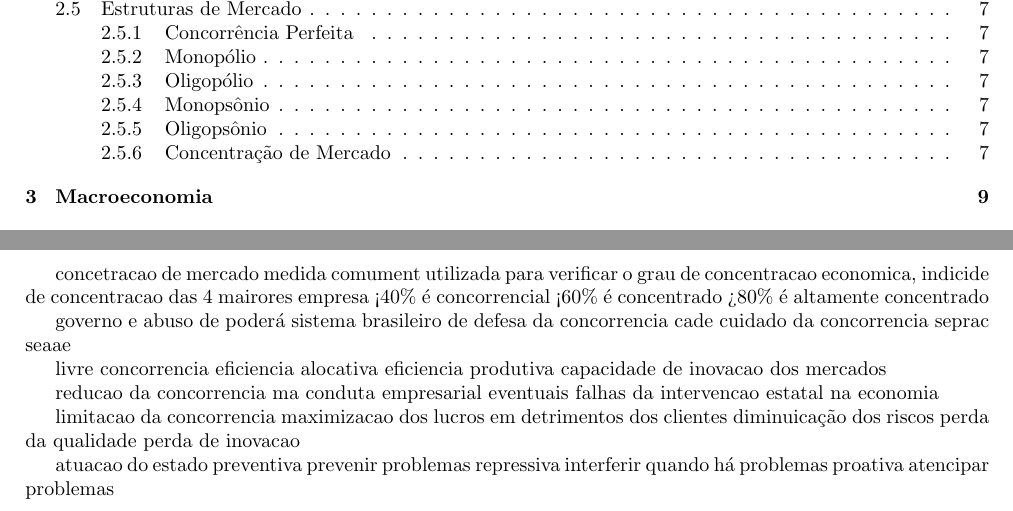
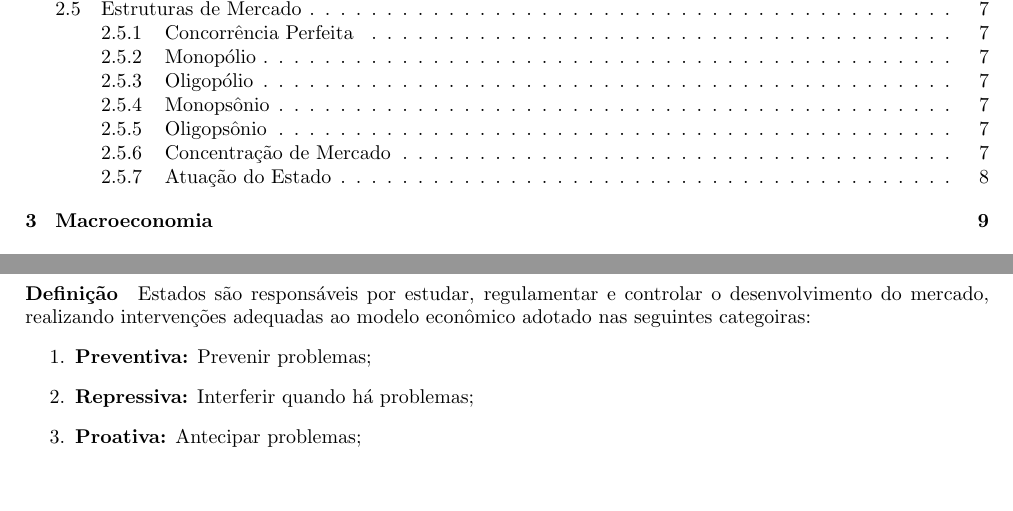
Before and after one commit to tr0fin0/classes_unicamp, a LaTeX document (ce738/ce738.tex): two parts of pages 2 and 9 of 13, joined at a grey line, cut so that both start at the same text, the shorter picture padded with empty space. Compiled offline with pdfLaTeX.

Commit message:
:sparkles: add atuacao de mercado definition

```diff
--- a/ce738/ce738.tex
+++ b/ce738/ce738.tex
@@ -466,42 +466,13 @@
                     \end{cases}
                 \end{equation}
 
-            concetracao de mercado
-                medida comument utilizada para verificar o grau de concentracao economica, indicide de concentracao das 4 mairores empresa
-                    <40\% é concorrencial
-                    <60\% é concentrado
-                    >80\% é altamente concentrado
-
-            governo e abuso de poderá
-                sistema brasileiro de defesa da concorrencia
-                    cade
-                        cuidado da concorrencia
-                    seprac
-                    seaae
-
-            livre concorrencia
-                eficiencia alocativa
-                eficiencia produtiva
-                capacidade de inovacao dos mercados
-
-            reducao da concorrencia
-                ma conduta empresarial
-                eventuais falhas da intervencao estatal na economia
-
-            limitacao da concorrencia
-                maximizacao dos lucros
-                    em detrimentos dos clientes
-                diminuicação dos riscos
-                    perda da qualidade
-                    perda de inovacao
-
-            atuacao do estado
-                preventiva
-                    prevenir problemas
-                repressiva
-                    interferir quando há problemas
-                proativa
-                    atencipar problemas
+        \subsubsection{Atuação do Estado}
+            \paragraph{Definição}Estados são responsáveis por estudar, regulamentar e controlar o desenvolvimento do mercado, realizando intervenções adequadas ao modelo econômico adotado nas seguintes categoiras:
+                \begin{enumerate}
+                    \item \textbf{Preventiva:} Prevenir problemas;
+                    \item \textbf{Repressiva:} Interferir quando há problemas;
+                    \item \textbf{Proativa:} Antecipar problemas;
+                \end{enumerate}
 
     \section{Macroeconomia}
 
```
